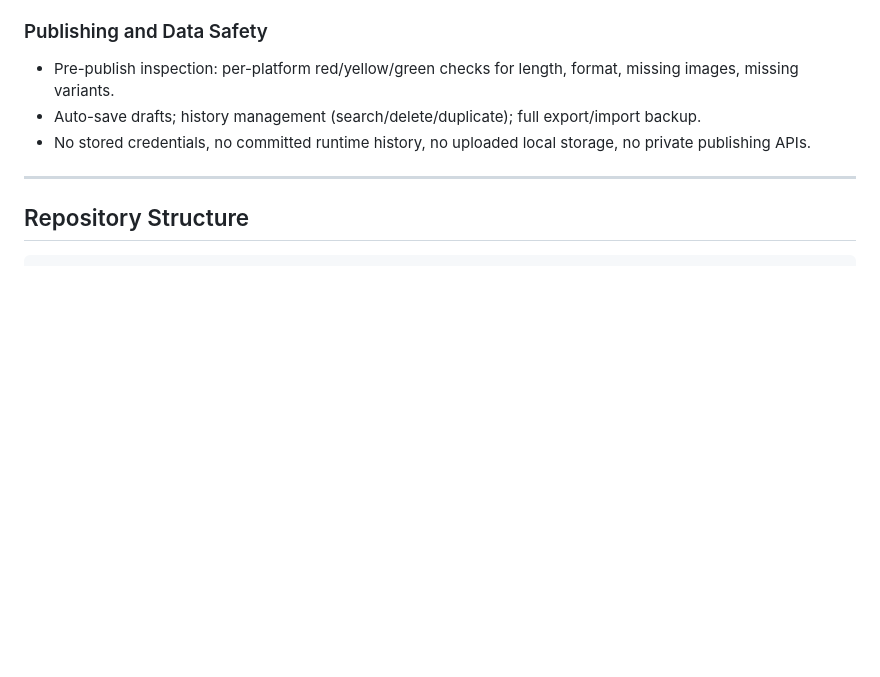
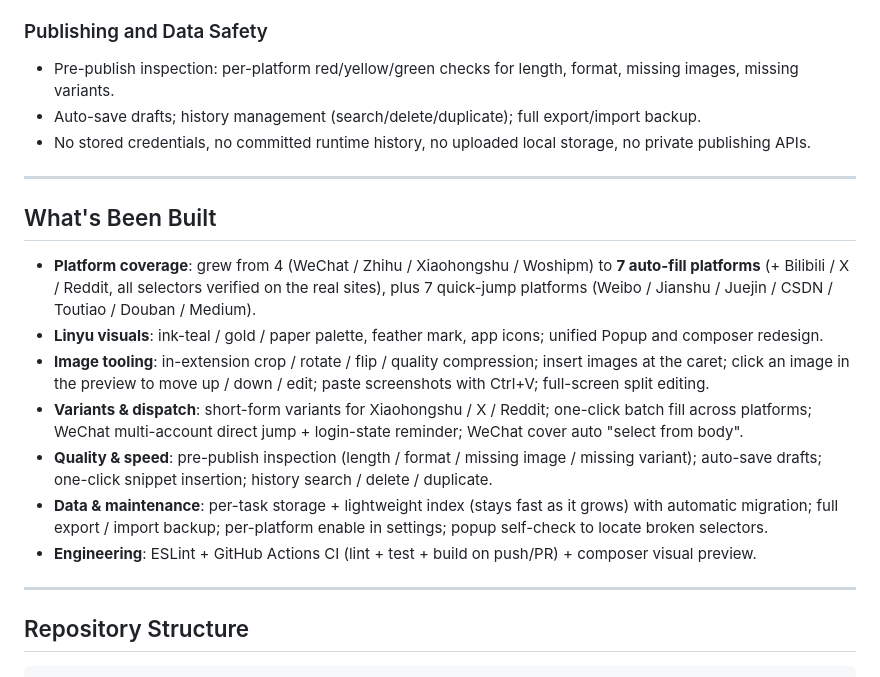
Before and after one commit to VioletScar-Hui/linyu, a Markdown page: README.en.md, the part around the change. Drawn GitHub-style; blank space fills up the shorter version.

````diff
--- a/README.en.md
+++ b/README.en.md
@@ -134,6 +134,18 @@ Platforms change their pages over time. If filling fails, use "copy rich text" a
 
 ---
 
+## What's Been Built
+
+- **Platform coverage**: grew from 4 (WeChat / Zhihu / Xiaohongshu / Woshipm) to **7 auto-fill platforms** (+ Bilibili / X / Reddit, all selectors verified on the real sites), plus 7 quick-jump platforms (Weibo / Jianshu / Juejin / CSDN / Toutiao / Douban / Medium).
+- **Linyu visuals**: ink-teal / gold / paper palette, feather mark, app icons; unified Popup and composer redesign.
+- **Image tooling**: in-extension crop / rotate / flip / quality compression; insert images at the caret; click an image in the preview to move up / down / edit; paste screenshots with Ctrl+V; full-screen split editing.
+- **Variants & dispatch**: short-form variants for Xiaohongshu / X / Reddit; one-click batch fill across platforms; WeChat multi-account direct jump + login-state reminder; WeChat cover auto "select from body".
+- **Quality & speed**: pre-publish inspection (length / format / missing image / missing variant); auto-save drafts; one-click snippet insertion; history search / delete / duplicate.
+- **Data & maintenance**: per-task storage + lightweight index (stays fast as it grows) with automatic migration; full export / import backup; per-platform enable in settings; popup self-check to locate broken selectors.
+- **Engineering**: ESLint + GitHub Actions CI (lint + test + build on push/PR) + composer visual preview.
+
+---
+
 ## Repository Structure
 
 ```text
````
Also changed, not shown: README.md (+12 -0 lines).
